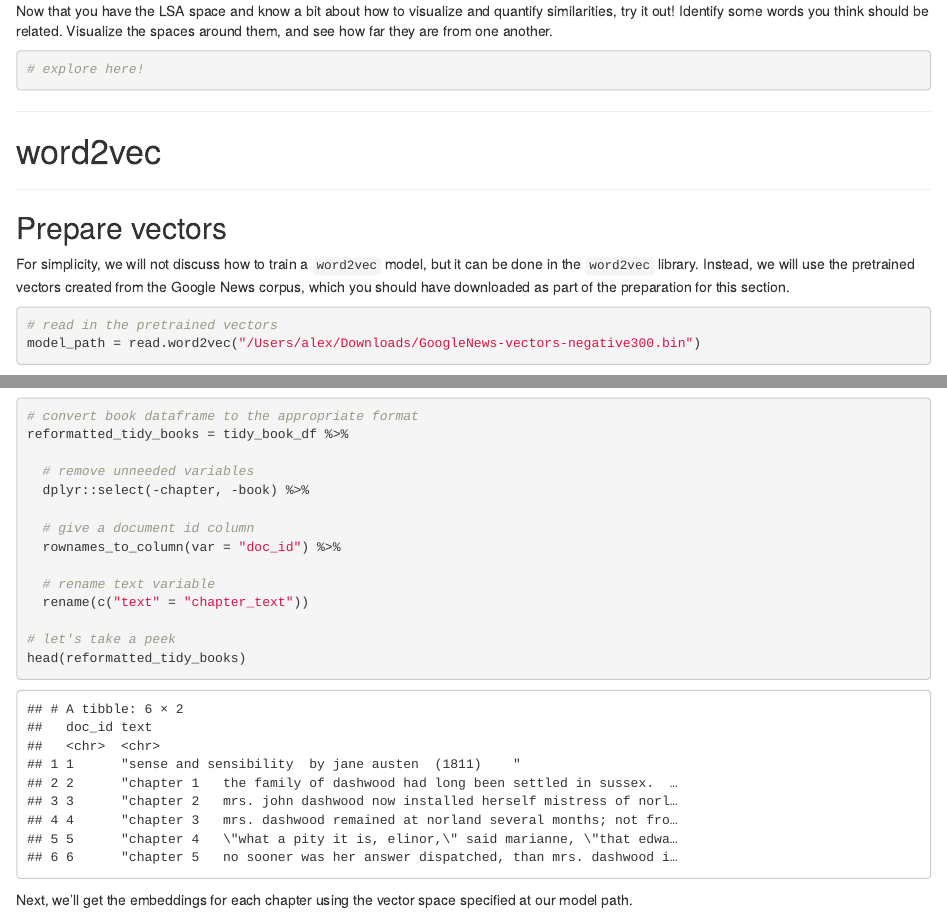
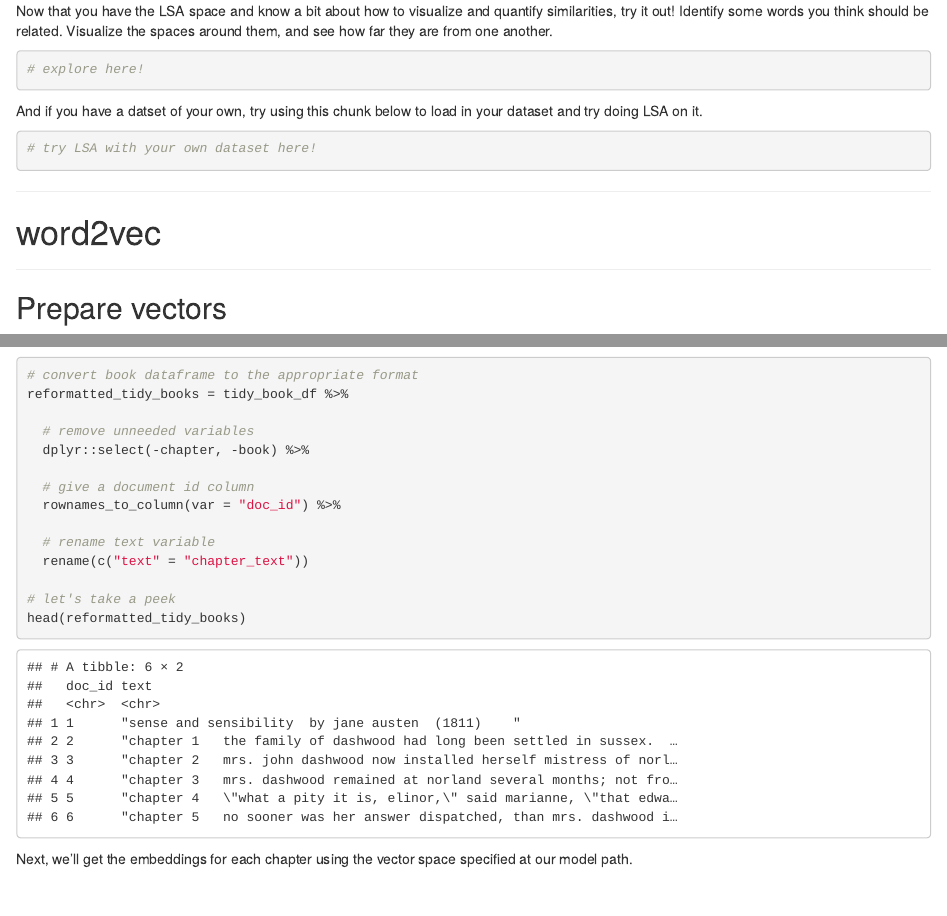
Before and after one commit to a-paxton/tools-to-analyze-language, an R Markdown document (week_03-vector_based_semantics/vector_based_semantics-psyc_6783.Rmd): the page in a window 1100 px wide, from 5210 px down, and a second part further down, joined at a grey line. Rendered offline with R 4.5, knitr and Pandoc, with nearby package versions; some code elsewhere in the file could not run offline.

Commit message:
Add a chunk for LSA with their own data

````diff
--- a/week_03-vector_based_semantics/vector_based_semantics-psyc_6783.Rmd
+++ b/week_03-vector_based_semantics/vector_based_semantics-psyc_6783.Rmd
@@ -330,6 +330,15 @@ one another.
 
 ```
 
+And if you have a datset of your own, try using this chunk below to
+load in your dataset and try doing LSA on it.
+
+```{r}
+
+# try LSA with your own dataset here!
+
+```
+
 
 ***
 
````
